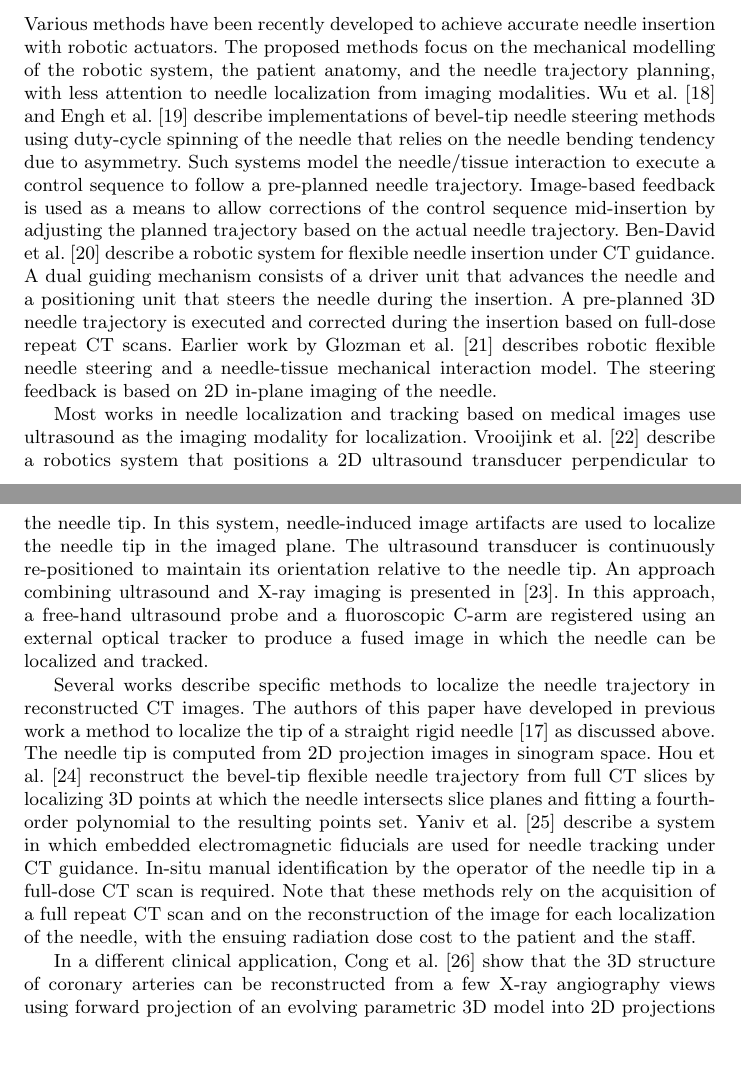
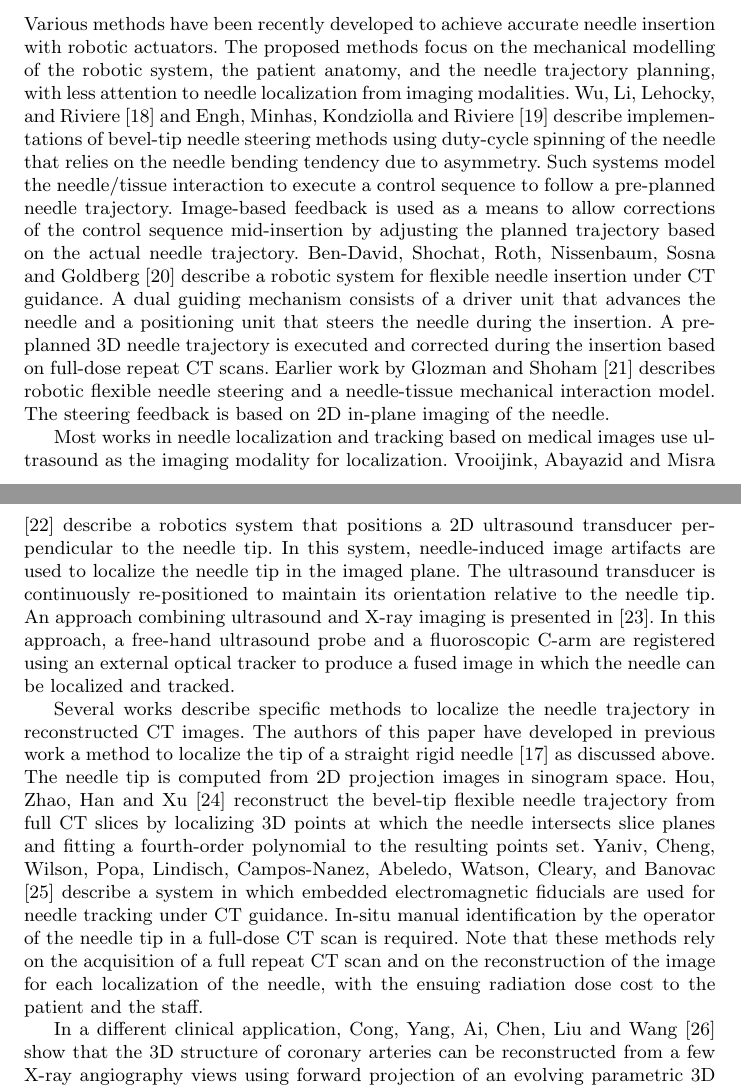
Before and after one commit to gmedan/Flexible-needle-ipcai2019, a LaTeX paper (template.tex): two parts of pages 3 and 4 of 14, joined at a grey line, cut so that both start at the same text, the shorter picture padded with empty space. Compiled offline with pdfLaTeX.

Commit message:
removed et al

```diff
--- a/template.tex
+++ b/template.tex
@@ -147,17 +150,17 @@ We have recently introduced a new approach to CT radiation dose reduction in sit
 
 \section*{Previous work}
 Various methods have been recently developed to achieve accurate needle insertion with robotic actuators. The proposed methods focus on the mechanical modelling of the robotic system, the patient anatomy, and the needle trajectory planning, with less attention to needle localization from imaging modalities.
-Wu et al. \cite{wu2013automatic} and Engh et al. \cite{engh2010percutaneous} describe implementations of bevel-tip needle steering methods using duty-cycle spinning of the needle that relies on the needle bending tendency due to asymmetry. Such systems model the needle/tissue interaction to execute a control sequence to follow a pre-planned needle trajectory. Image-based feedback is used as a means to allow corrections of the control sequence mid-insertion by adjusting the planned trajectory based on the actual needle trajectory.
-Ben-David et al. \cite{ben2018robotic} describe a robotic system for flexible needle insertion under CT guidance. A dual guiding mechanism consists of a driver unit that advances the needle and a positioning unit that steers the needle during the insertion. A pre-planned 3D needle trajectory is executed and corrected during the insertion based on full-dose repeat CT scans.
-Earlier work by Glozman et al. \cite{glozman2007image} describes robotic flexible needle steering and a needle-tissue mechanical interaction model. The steering feedback is based on 2D in-plane imaging of the needle.
+Wu, Li, Lehocky, and Riviere \cite{wu2013automatic} and Engh, Minhas, Kondziolla and Riviere \cite{engh2010percutaneous} describe implementations of bevel-tip needle steering methods using duty-cycle spinning of the needle that relies on the needle bending tendency due to asymmetry. Such systems model the needle/tissue interaction to execute a control sequence to follow a pre-planned needle trajectory. Image-based feedback is used as a means to allow corrections of the control sequence mid-insertion by adjusting the planned trajectory based on the actual needle trajectory.
+Ben-David, Shochat, Roth, Nissenbaum, Sosna and Goldberg \cite{ben2018robotic} describe a robotic system for flexible needle insertion under CT guidance. A dual guiding mechanism consists of a driver unit that advances the needle and a positioning unit that steers the needle during the insertion. A pre-planned 3D needle trajectory is executed and corrected during the insertion based on full-dose repeat CT scans.
+Earlier work by Glozman and Shoham \cite{glozman2007image} describes robotic flexible needle steering and a needle-tissue mechanical interaction model. The steering feedback is based on 2D in-plane imaging of the needle.
 
-Most works in needle localization and tracking based on medical images use ultrasound as the imaging modality for localization. Vrooijink et al. \cite{vrooijink2013real} describe a robotics system that positions a 2D ultrasound transducer perpendicular to the needle tip. In this system, needle-induced image artifacts are used to localize the needle tip in the imaged plane. The ultrasound transducer is continuously re-positioned to maintain its orientation relative to the needle tip. An approach combining ultrasound and X-ray imaging is presented in \cite{marinetto2017integration}. In this approach, a free-hand ultrasound probe and a fluoroscopic C-arm are registered using an external optical tracker to produce a fused image in which the needle can be localized and tracked.
+Most works in needle localization and tracking based on medical images use ultrasound as the imaging modality for localization. Vrooijink, Abayazid and Misra \cite{vrooijink2013real} describe a robotics system that positions a 2D ultrasound transducer perpendicular to the needle tip. In this system, needle-induced image artifacts are used to localize the needle tip in the imaged plane. The ultrasound transducer is continuously re-positioned to maintain its orientation relative to the needle tip. An approach combining ultrasound and X-ray imaging is presented in \cite{marinetto2017integration}. In this approach, a free-hand ultrasound probe and a fluoroscopic C-arm are registered using an external optical tracker to produce a fused image in which the needle can be localized and tracked.
 
 Several works describe specific methods to localize the needle trajectory in reconstructed CT images. The authors of this paper have developed in previous work a method to localize the tip of a straight rigid needle \cite{medan2017reduced} as discussed above. The needle tip  is computed from 2D projection images in sinogram space.
-Hou et al. \cite{huo2015shape} reconstruct the bevel-tip flexible needle trajectory from full CT slices by localizing 3D points at which the needle intersects slice planes and fitting a fourth-order polynomial to the resulting points set.
-Yaniv et al. \cite{yaniv2010needle} describe a system in which embedded electromagnetic fiducials are used for needle tracking under CT guidance. In-situ manual identification by the operator of the needle tip in a full-dose CT scan is required. Note that these methods rely on the acquisition of a full repeat CT scan and on the reconstruction of the image for each localization of the needle, with the ensuing radiation dose cost to the patient and the staff.
+Hou, Zhao, Han and Xu \cite{huo2015shape} reconstruct the bevel-tip flexible needle trajectory from full CT slices by localizing 3D points at which the needle intersects slice planes and fitting a fourth-order polynomial to the resulting points set.
+Yaniv, Cheng, Wilson, Popa, Lindisch, Campos-Nanez, Abeledo, Watson, Cleary, and Banovac \cite{yaniv2010needle} describe a system in which embedded electromagnetic fiducials are used for needle tracking under CT guidance. In-situ manual identification by the operator of the needle tip in a full-dose CT scan is required. Note that these methods rely on the acquisition of a full repeat CT scan and on the reconstruction of the image for each localization of the needle, with the ensuing radiation dose cost to the patient and the staff.
 
-In a different clinical application, Cong et al.  \cite{cong2015quantitative} show that the 3D structure of coronary arteries can be reconstructed from a few X-ray angiography views using forward projection of an evolving parametric 3D model into 2D projections and updating the model based on the projection images. This method may be applicable to track the location of a needle and patient anatomy, although to the best our knowledge, it has not yet been used for needle tracking.
+In a different clinical application, Cong, Yang, Ai, Chen, Liu and Wang \cite{cong2015quantitative} show that the 3D structure of coronary arteries can be reconstructed from a few X-ray angiography views using forward projection of an evolving parametric 3D model into 2D projections and updating the model based on the projection images. This method may be applicable to track the location of a needle and patient anatomy, although to the best our knowledge, it has not yet been used for needle tracking.
 
 \section*{Method}
 
```
Also changed, not shown: template.tex (3 more changed lines).
